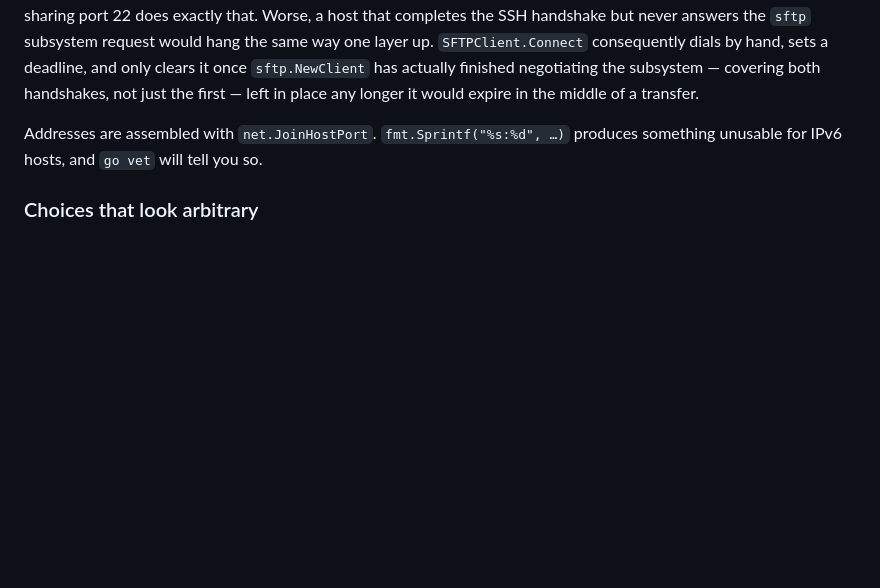
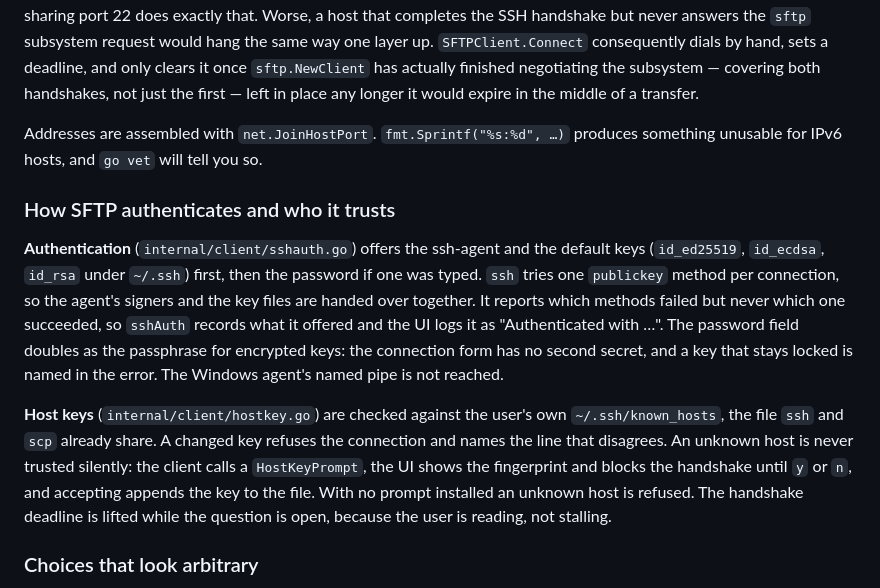
Before and after one commit to MawCeron/lazyftp, a Markdown page: docs/architecture.md, the part around the change. GitHub-like rendering; blank space fills up the shorter version.

Commit message:
docs: describe SFTP authentication and host key checks, add changelog entries (#36 #37 #38)

```diff
--- a/docs/architecture.md
+++ b/docs/architecture.md
@@ -269,6 +269,23 @@ just the first — left in place any longer it would expire in the middle of a t
 Addresses are assembled with `net.JoinHostPort`. `fmt.Sprintf("%s:%d", …)` produces something
 unusable for IPv6 hosts, and `go vet` will tell you so.
 
+### How SFTP authenticates and who it trusts
+
+**Authentication** (`internal/client/sshauth.go`) offers the ssh-agent and the default keys
+(`id_ed25519`, `id_ecdsa`, `id_rsa` under `~/.ssh`) first, then the password if one was typed.
+`ssh` tries one `publickey` method per connection, so the agent's signers and the key files are
+handed over together. It reports which methods failed but never which one succeeded, so
+`sshAuth` records what it offered and the UI logs it as "Authenticated with …". The password field
+doubles as the passphrase for encrypted keys: the connection form has no second secret, and a key
+that stays locked is named in the error. The Windows agent's named pipe is not reached.
+
+**Host keys** (`internal/client/hostkey.go`) are checked against the user's own
+`~/.ssh/known_hosts`, the file `ssh` and `scp` already share. A changed key refuses the connection
+and names the line that disagrees. An unknown host is never trusted silently: the client calls a
+`HostKeyPrompt`, the UI shows the fingerprint and blocks the handshake until `y` or `n`, and
+accepting appends the key to the file. With no prompt installed an unknown host is refused. The
+handshake deadline is lifted while the question is open, because the user is reading, not stalling.
+
 ### Choices that look arbitrary
 
 - **`dialTimeout` is a constant.** Anything a user must configure before they can connect is a
```
Also changed, not shown: CHANGELOG.md (+18 -0 lines).
